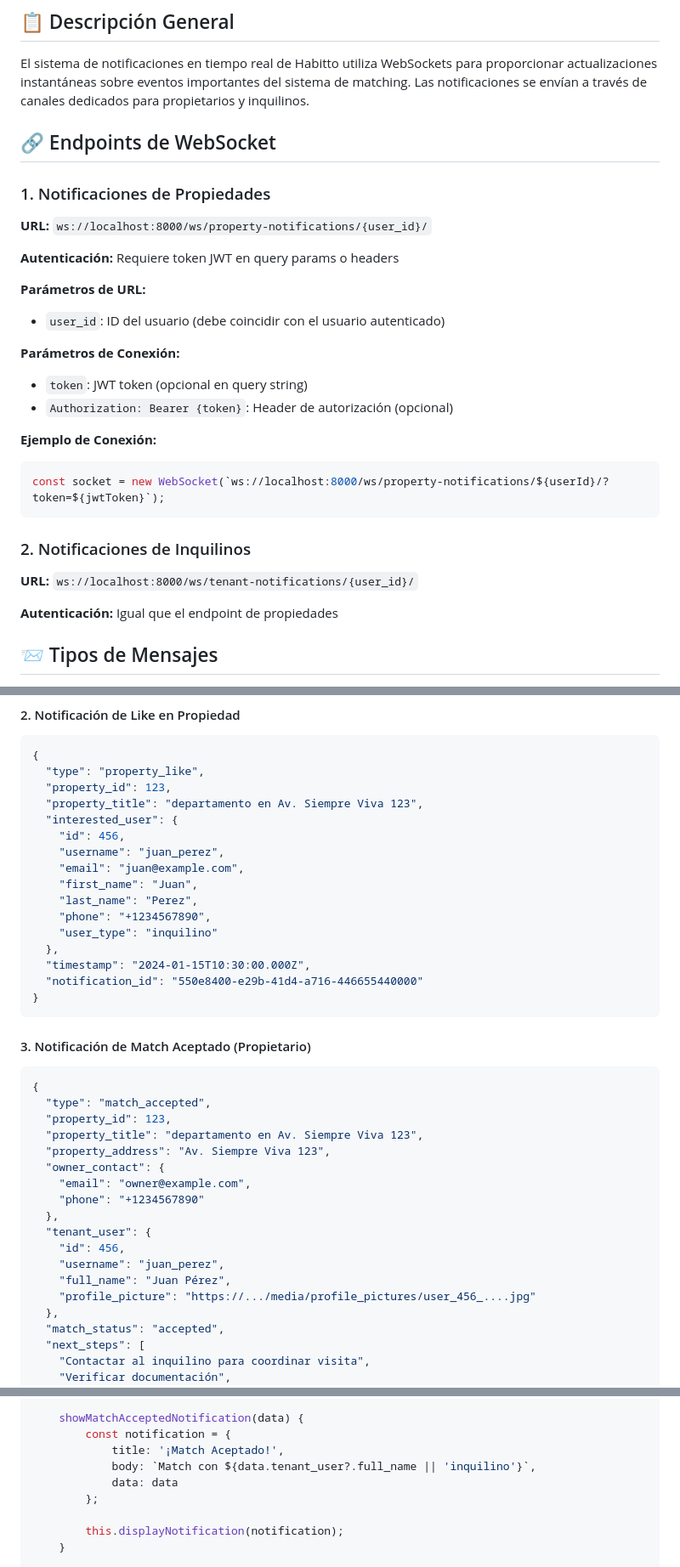
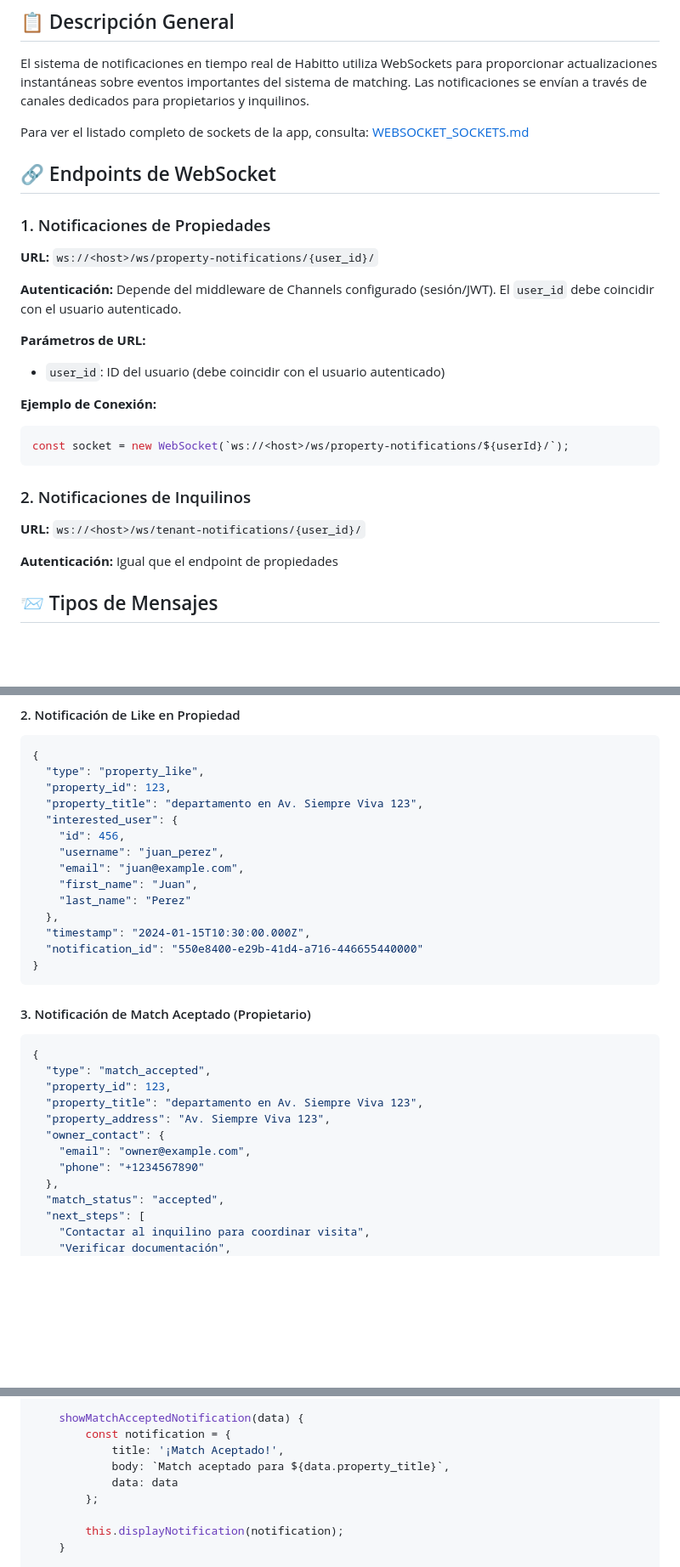
Before and after one commit to marvinjoel2001/habitto_bk, a Markdown page: WEBSOCKET_NOTIFICATIONS_API.md, 3 parts joined by grey strips. Shown at 85% size. Rendered like a GitHub page; blank space fills up the shorter version.

````diff
--- a/WEBSOCKET_NOTIFICATIONS_API.md
+++ b/WEBSOCKET_NOTIFICATIONS_API.md
@@ -4,27 +4,25 @@
 
 El sistema de notificaciones en tiempo real de Habitto utiliza WebSockets para proporcionar actualizaciones instantáneas sobre eventos importantes del sistema de matching. Las notificaciones se envían a través de canales dedicados para propietarios y inquilinos.
 
+Para ver el listado completo de sockets de la app, consulta: [WEBSOCKET_SOCKETS.md](file:///Users/forceonetechnologies/Documents/Project%20Mar/habitto_bk/WEBSOCKET_SOCKETS.md)
+
 ## 🔗 Endpoints de WebSocket
 
 ### 1. Notificaciones de Propiedades
-**URL:** `ws://localhost:8000/ws/property-notifications/{user_id}/`
+**URL:** `ws://<host>/ws/property-notifications/{user_id}/`
 
-**Autenticación:** Requiere token JWT en query params o headers
+**Autenticación:** Depende del middleware de Channels configurado (sesión/JWT). El `user_id` debe coincidir con el usuario autenticado.
 
 **Parámetros de URL:**
 - `user_id`: ID del usuario (debe coincidir con el usuario autenticado)
 
-**Parámetros de Conexión:**
-- `token`: JWT token (opcional en query string)
-- `Authorization: Bearer {token}`: Header de autorización (opcional)
-
 **Ejemplo de Conexión:**
 ```javascript
-const socket = new WebSocket(`ws://localhost:8000/ws/property-notifications/${userId}/?token=${jwtToken}`);
+const socket = new WebSocket(`ws://<host>/ws/property-notifications/${userId}/`);
 ```
 
 ### 2. Notificaciones de Inquilinos
-**URL:** `ws://localhost:8000/ws/tenant-notifications/{user_id}/`
+**URL:** `ws://<host>/ws/tenant-notifications/{user_id}/`
 
 **Autenticación:** Igual que el endpoint de propiedades
 
@@ -52,9 +50,7 @@ const socket = new WebSocket(`ws://localhost:8000/ws/property-notifications/${us
     "username": "juan_perez",
     "email": "juan@example.com",
     "first_name": "Juan",
-    "last_name": "Perez",
-    "phone": "+1234567890",
-    "user_type": "inquilino"
+    "last_name": "Perez"
   },
   "timestamp": "2024-01-15T10:30:00.000Z",
   "notification_id": "550e8400-e29b-41d4-a716-446655440000"
@@ -71,12 +67,6 @@ const socket = new WebSocket(`ws://localhost:8000/ws/property-notifications/${us
   "owner_contact": {
     "email": "owner@example.com",
     "phone": "+1234567890"
-  },
-  "tenant_user": {
-    "id": 456,
-    "username": "juan_perez",
-    "full_name": "Juan Pérez",
-    "profile_picture": "https://.../media/profile_pictures/user_456_....jpg"
   },
   "match_status": "accepted",
   "next_steps": [
@@ -262,7 +252,7 @@ class HabittoWebSocketClient {
     showMatchAcceptedNotification(data) {
         const notification = {
             title: '¡Match Aceptado!',
-            body: `Match con ${data.tenant_user?.full_name || 'inquilino'}`,
+            body: `Match aceptado para ${data.property_title}`,
             data: data
         };
 
````
Also changed, not shown: other parts of WEBSOCKET_NOTIFICATIONS_API.md (+5 -5 lines), API_DOCUMENTATION.md (+1 -0 lines), WEBSOCKET_SOCKETS.md (added, +158 -0 lines).
